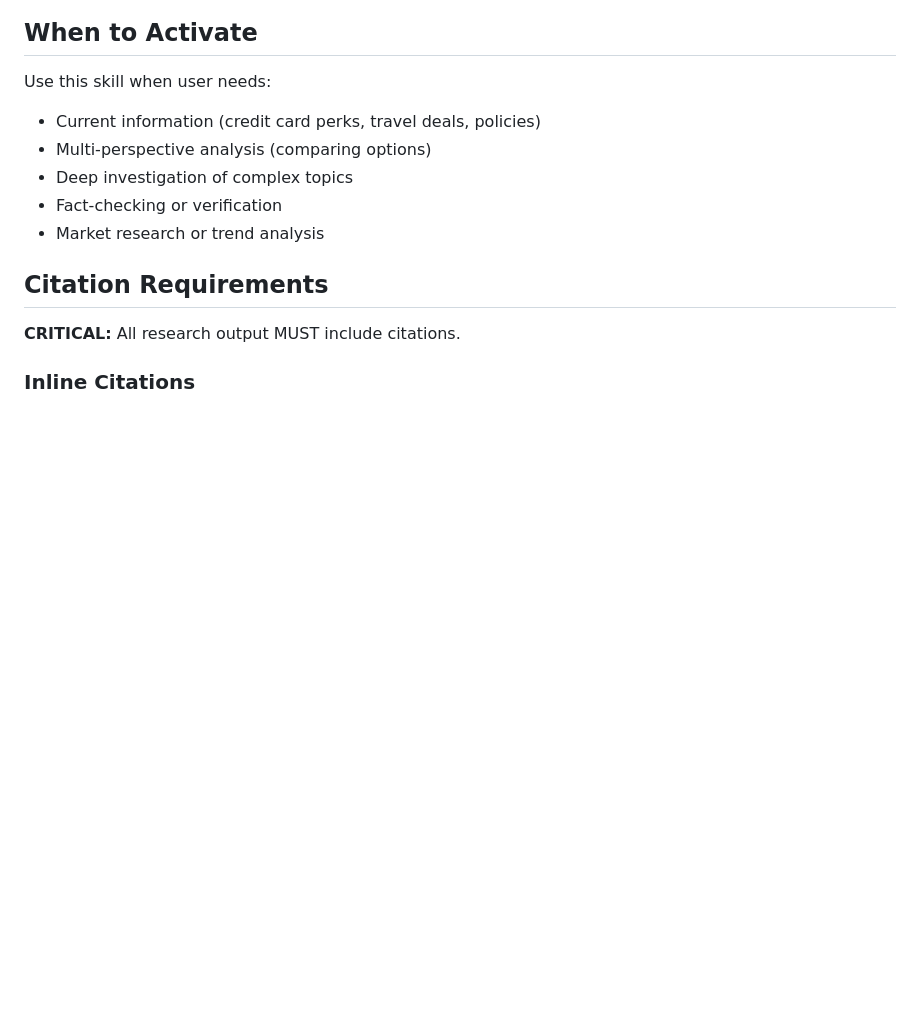
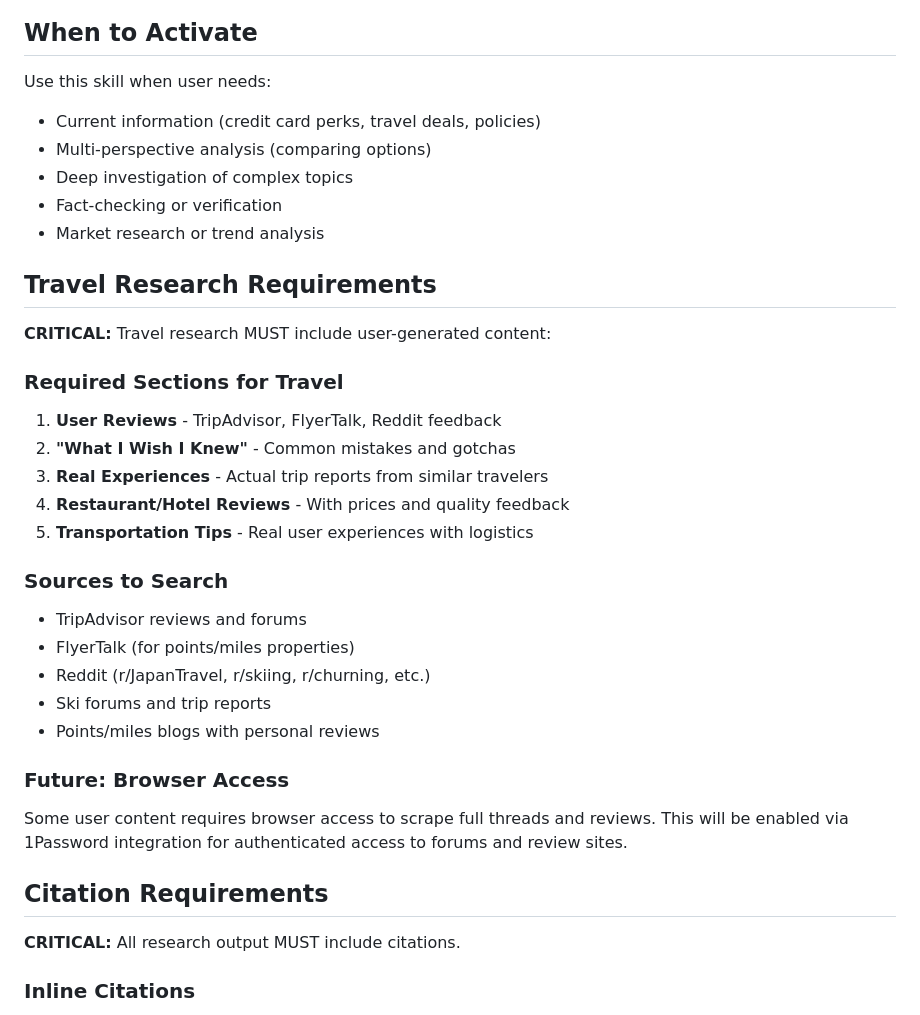
Before and after one commit to krishagel/geoffrey, a Markdown page: skills/research/SKILL.md, the part around the change. GitHub-like rendering; blank space fills up the shorter version.

Commit message:
Add travel research requirements with user review sources
skills/research/SKILL.md:
- Added "Travel Research Requirements" section
- Travel research MUST include user-generated content
- Required sections: User Reviews, What I Wish I Knew, Real Experiences,
  Restaurant/Hotel Reviews, Transportation Tips
- Sources: TripAdvisor, FlyerTalk, Reddit, ski forums, points blogs
- Noted browser access needed for deeper content (future 1Password integration)

This ensures travel research includes real user feedback,
not just official sources and marketing materials.

```diff
--- a/skills/research/SKILL.md
+++ b/skills/research/SKILL.md
@@ -28,6 +28,27 @@ Use this skill when user needs:
 - Deep investigation of complex topics
 - Fact-checking or verification
 - Market research or trend analysis
+
+## Travel Research Requirements
+
+**CRITICAL:** Travel research MUST include user-generated content:
+
+### Required Sections for Travel
+1. **User Reviews** - TripAdvisor, FlyerTalk, Reddit feedback
+2. **"What I Wish I Knew"** - Common mistakes and gotchas
+3. **Real Experiences** - Actual trip reports from similar travelers
+4. **Restaurant/Hotel Reviews** - With prices and quality feedback
+5. **Transportation Tips** - Real user experiences with logistics
+
+### Sources to Search
+- TripAdvisor reviews and forums
+- FlyerTalk (for points/miles properties)
+- Reddit (r/JapanTravel, r/skiing, r/churning, etc.)
+- Ski forums and trip reports
+- Points/miles blogs with personal reviews
+
+### Future: Browser Access
+Some user content requires browser access to scrape full threads and reviews. This will be enabled via 1Password integration for authenticated access to forums and review sites.
 
 ## Citation Requirements
 
```
